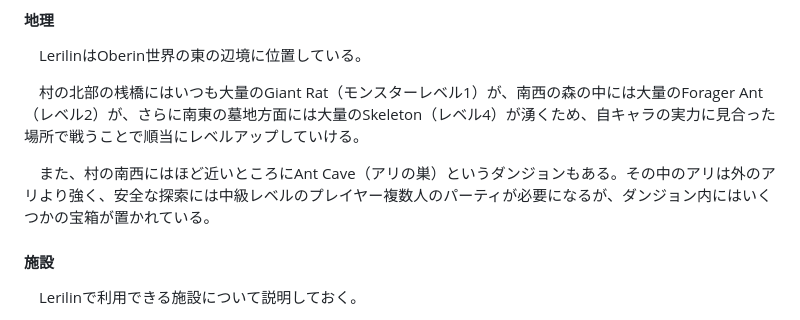
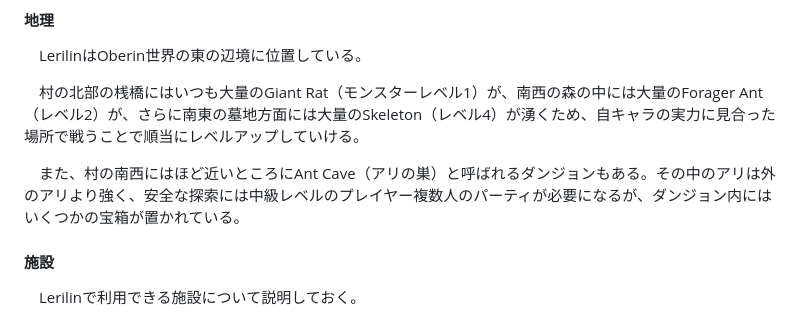
Before and after one commit to helfard/oberin, a Markdown page: md/lerilin.md, the part around the change. Rendered like a GitHub page.

```diff
--- a/md/lerilin.md
+++ b/md/lerilin.md
@@ -29,7 +29,7 @@ Lerilinの解説
 
 　村の北部の桟橋にはいつも大量のGiant Rat（モンスターレベル1）が、南西の森の中には大量のForager Ant（レベル2）が、さらに南東の墓地方面には大量のSkeleton（レベル4）が湧くため、自キャラの実力に見合った場所で戦うことで順当にレベルアップしていける。
 
-　また、村の南西にはほど近いところにAnt Cave（アリの巣）というダンジョンもある。その中のアリは外のアリより強く、安全な探索には中級レベルのプレイヤー複数人のパーティが必要になるが、ダンジョン内にはいくつかの宝箱が置かれている。
+　また、村の南西にはほど近いところにAnt Cave（アリの巣）と呼ばれるダンジョンもある。その中のアリは外のアリより強く、安全な探索には中級レベルのプレイヤー複数人のパーティが必要になるが、ダンジョン内にはいくつかの宝箱が置かれている。
 
 #### 施設
 
```
